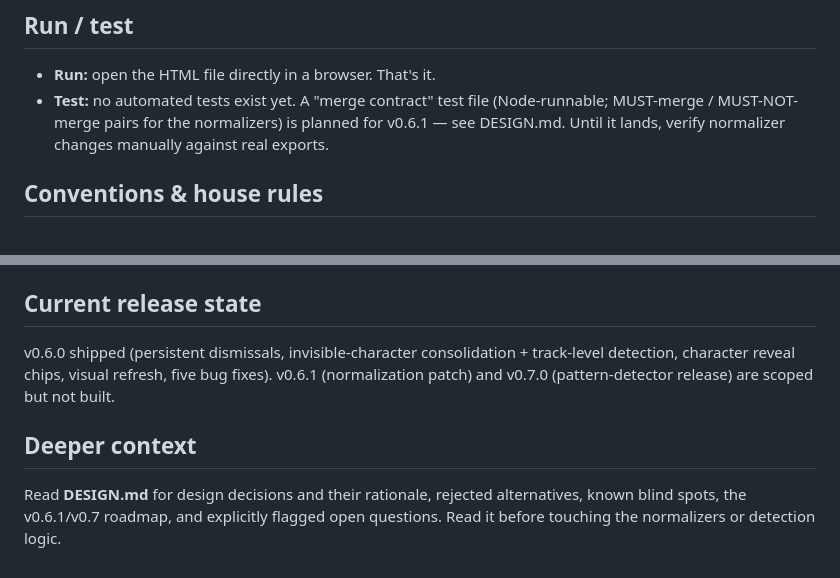
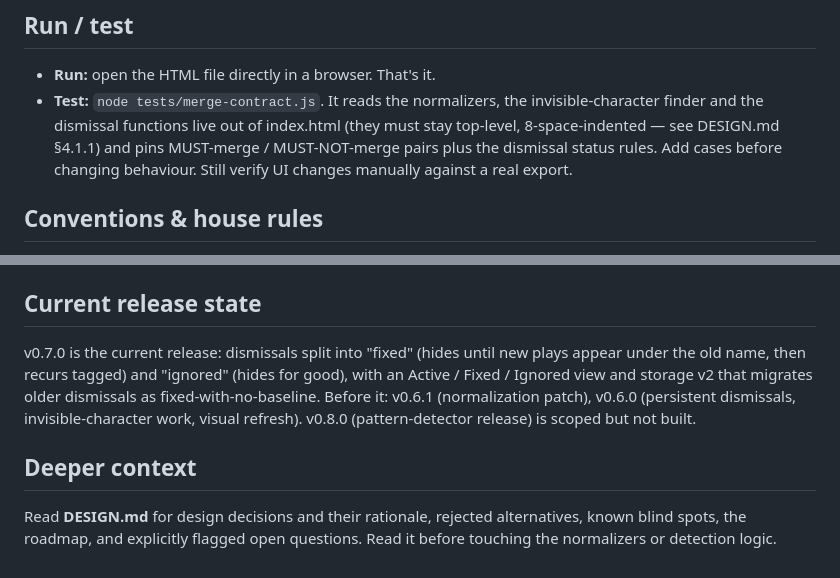
Before and after one commit to scoblitz/scrobble-analyzer, a Markdown page: CLAUDE.md, 2 parts joined by grey strips. Drawn GitHub-style.

```diff
--- a/CLAUDE.md
+++ b/CLAUDE.md
@@ -22,7 +22,7 @@ Data flow:
 ## Run / test
 
 - **Run:** open the HTML file directly in a browser. That's it.
-- **Test:** no automated tests exist yet. A "merge contract" test file (Node-runnable; MUST-merge / MUST-NOT-merge pairs for the normalizers) is planned for v0.6.1 — see DESIGN.md. Until it lands, verify normalizer changes manually against real exports.
+- **Test:** `node tests/merge-contract.js`. It reads the normalizers, the invisible-character finder and the dismissal functions live out of index.html (they must stay top-level, 8-space-indented — see DESIGN.md §4.1.1) and pins MUST-merge / MUST-NOT-merge pairs plus the dismissal status rules. Add cases before changing behaviour. Still verify UI changes manually against a real export.
 
 ## Conventions & house rules
 
@@ -35,8 +35,8 @@ Data flow:
 
 ## Current release state
 
-v0.6.0 shipped (persistent dismissals, invisible-character consolidation + track-level detection, character reveal chips, visual refresh, five bug fixes). v0.6.1 (normalization patch) and v0.7.0 (pattern-detector release) are scoped but not built.
+v0.7.0 is the current release: dismissals split into "fixed" (hides until new plays appear under the old name, then recurs tagged) and "ignored" (hides for good), with an Active / Fixed / Ignored view and storage v2 that migrates older dismissals as fixed-with-no-baseline. Before it: v0.6.1 (normalization patch), v0.6.0 (persistent dismissals, invisible-character work, visual refresh). v0.8.0 (pattern-detector release) is scoped but not built.
 
 ## Deeper context
 
-Read **DESIGN.md** for design decisions and their rationale, rejected alternatives, known blind spots, the v0.6.1/v0.7 roadmap, and explicitly flagged open questions. Read it before touching the normalizers or detection logic.
+Read **DESIGN.md** for design decisions and their rationale, rejected alternatives, known blind spots, the roadmap, and explicitly flagged open questions. Read it before touching the normalizers or detection logic.
```
Also changed, not shown: docs/DESIGN.md (+15 -7 lines).
